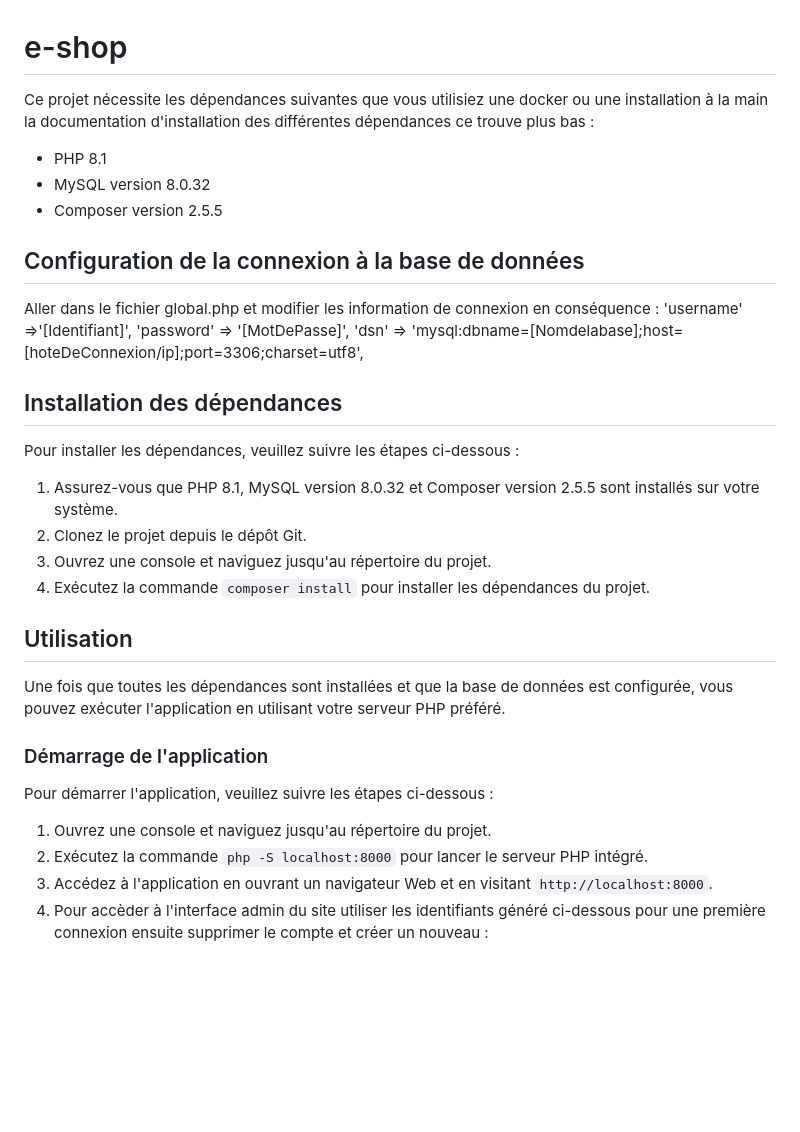
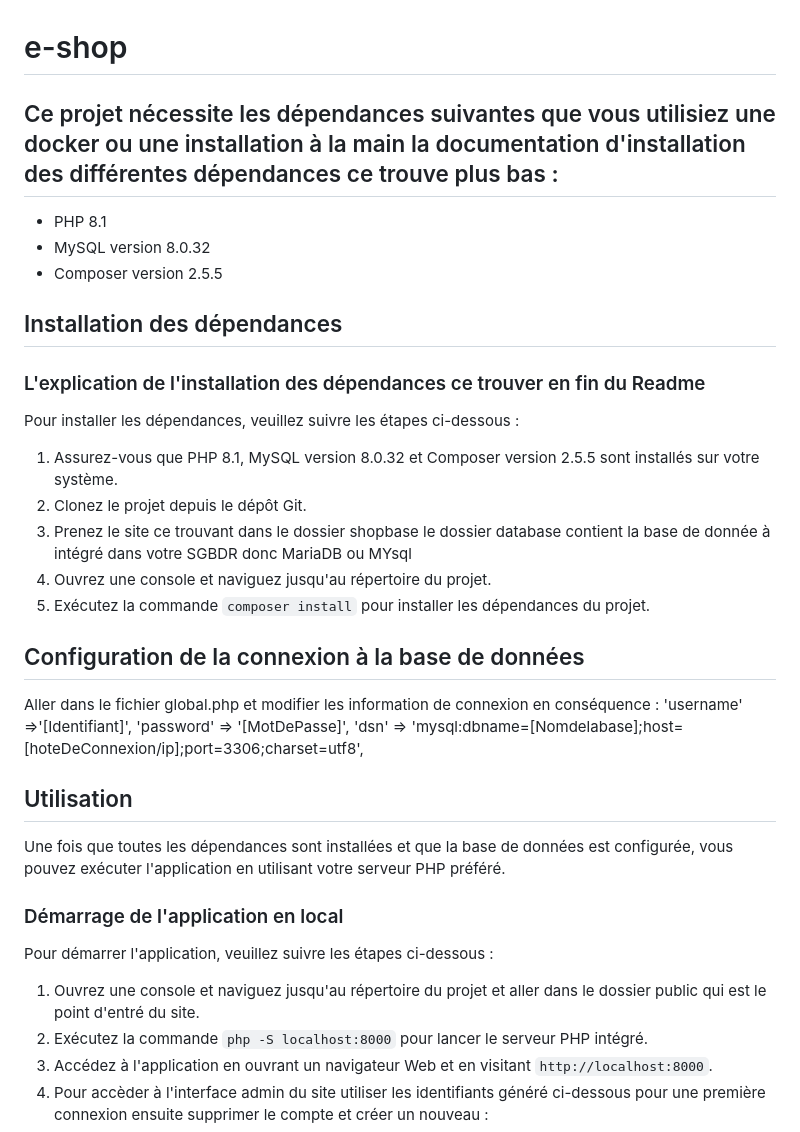
Before and after one commit to Raphael-Lemaire/Shopbase, a Markdown page: README.md, the part around the change. Rendered like a GitHub page; blank space fills up the shorter version.

```diff
--- a/README.md
+++ b/README.md
@@ -1,9 +1,20 @@
 # e-shop
 
-Ce projet nécessite les dépendances suivantes que vous utilisiez une docker ou une installation à la main la documentation d'installation des différentes dépendances ce trouve plus bas :
+## Ce projet nécessite les dépendances suivantes que vous utilisiez une docker ou une installation à la main la documentation d'installation des différentes dépendances ce trouve plus bas :
 - PHP 8.1
 - MySQL version 8.0.32
 - Composer version 2.5.5
+
+
+## Installation des dépendances
+### L'explication de l'installation des dépendances ce trouver en fin du Readme
+Pour installer les dépendances, veuillez suivre les étapes ci-dessous :
+1. Assurez-vous que PHP 8.1, MySQL version 8.0.32 et Composer version 2.5.5 sont installés sur votre système.
+2. Clonez le projet depuis le dépôt Git.
+3. Prenez le site ce trouvant dans le dossier shopbase le dossier database contient la base de donnée à intégré dans votre SGBDR donc MariaDB ou MYsql
+4. Ouvrez une console et naviguez jusqu'au répertoire du projet.
+5. Exécutez la commande `composer install` pour installer les dépendances du projet.
+
 
 ## Configuration de la connexion à la base de données
 Aller dans le fichier global.php et modifier les information de connexion en conséquence :
@@ -11,19 +22,12 @@ Aller dans le fichier global.php et modifier les information de connexion en con
         'password' => '[MotDePasse]',
         'dsn' => 'mysql:dbname=[Nomdelabase];host=[hoteDeConnexion/ip];port=3306;charset=utf8',
 
-## Installation des dépendances
-Pour installer les dépendances, veuillez suivre les étapes ci-dessous :
-1. Assurez-vous que PHP 8.1, MySQL version 8.0.32 et Composer version 2.5.5 sont installés sur votre système.
-2. Clonez le projet depuis le dépôt Git.
-3. Ouvrez une console et naviguez jusqu'au répertoire du projet.
-4. Exécutez la commande `composer install` pour installer les dépendances du projet.
-
 ## Utilisation
 Une fois que toutes les dépendances sont installées et que la base de données est configurée, vous pouvez exécuter l'application en utilisant votre serveur PHP préféré.
 
-### Démarrage de l'application
+### Démarrage de l'application en local
 Pour démarrer l'application, veuillez suivre les étapes ci-dessous :
-1. Ouvrez une console et naviguez jusqu'au répertoire du projet.
+1. Ouvrez une console et naviguez jusqu'au répertoire du projet et aller dans le dossier public qui est le point d'entré du site.
 2. Exécutez la commande `php -S localhost:8000` pour lancer le serveur PHP intégré.
 3. Accédez à l'application en ouvrant un navigateur Web et en visitant `http://localhost:8000`.
 4. Pour accèder à l'interface admin du site utiliser les identifiants généré ci-dessous pour une première connexion ensuite supprimer le compte et créer un nouveau :
```
